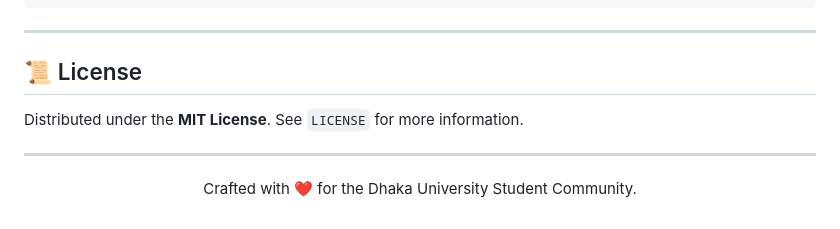
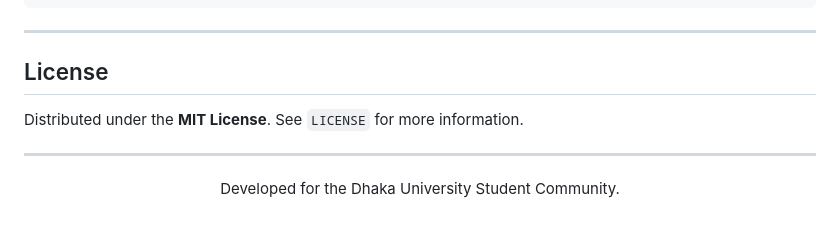
Before and after one commit to SudinsHub/DU_Islamic_Library, a Markdown page: README.md, the part around one of its changes. Drawn GitHub-style.

```diff
--- a/README.md
+++ b/README.md
@@ -231,12 +231,12 @@ DU_Islamic_Library/
 
 ---
 
-## 📜 License
+## License
 
 Distributed under the **MIT License**. See `LICENSE` for more information.
 
 ---
 
 <p align="center">
-  Crafted with ❤️ for the Dhaka University Student Community.
+  Developed for the Dhaka University Student Community.
 </p>
```
Also changed, not shown: other parts of README.md (+14 -14 lines).
